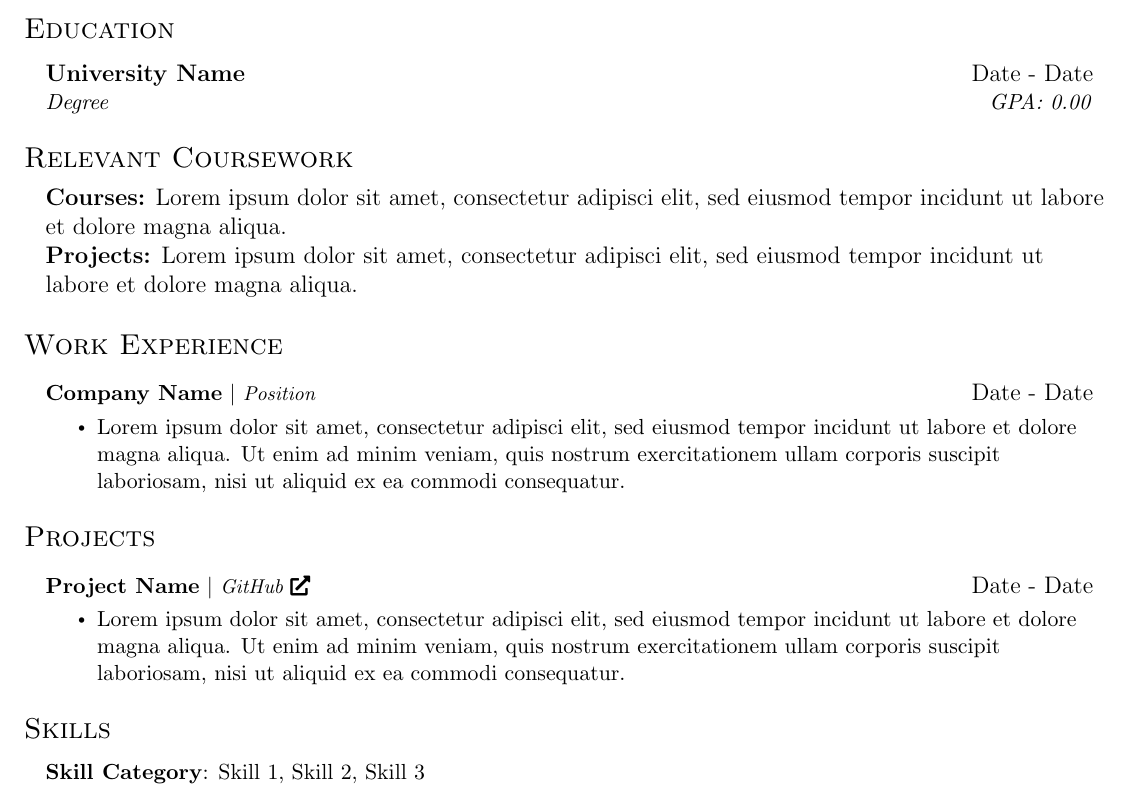
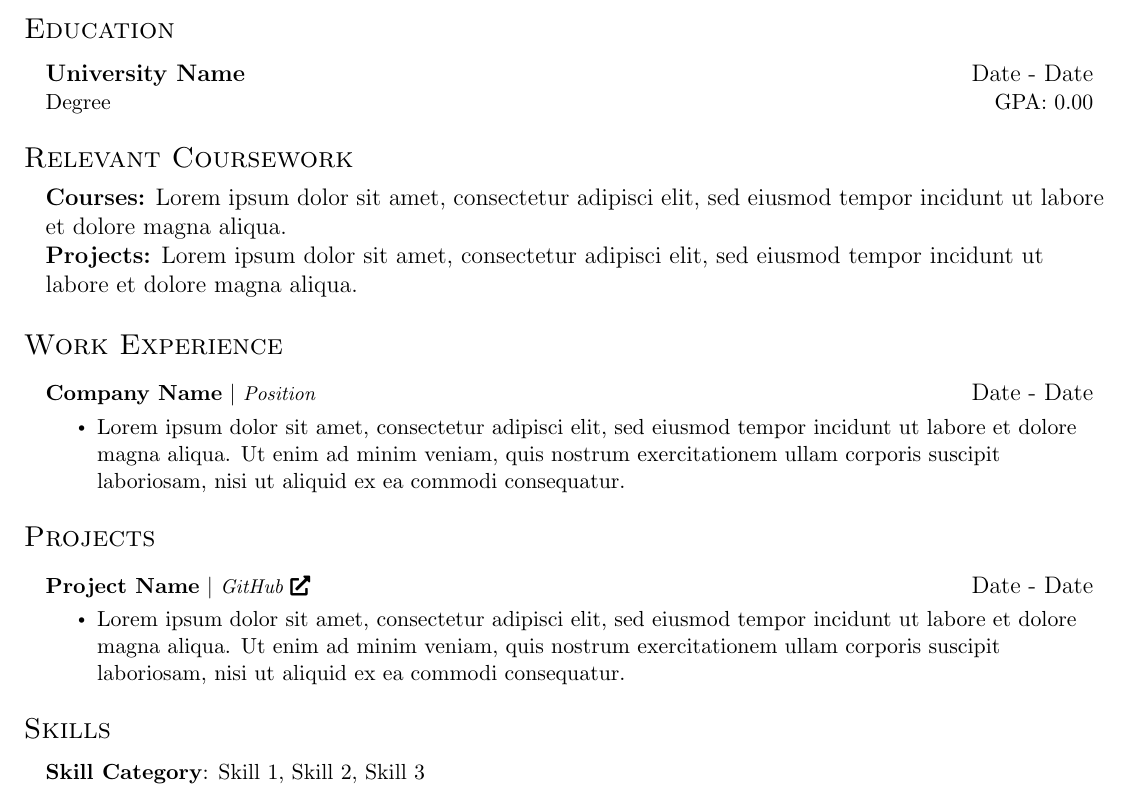
Before and after one commit to 2Pillows/resume-template, a LaTeX CV (src/first_last_resume.tex): part of the page, cut so that both start at the same text. Compiled offline with pdfLaTeX.

Commit message:
removed italics for degree and gpa

```diff
--- a/src/first_last_resume.tex
+++ b/src/first_last_resume.tex
@@ -69,7 +69,7 @@
   \vspace{-2pt}\item
     \begin{tabular*}{0.97\textwidth}[t]{l@{\extracolsep{\fill}}r}
       \textbf{#1} & #2 \\
-      \textit{\small#3} & \textit{\small #4} \\
+      {\small#3} & {\small #4} \\
     \end{tabular*}\vspace{-7pt}
 }
 
```
